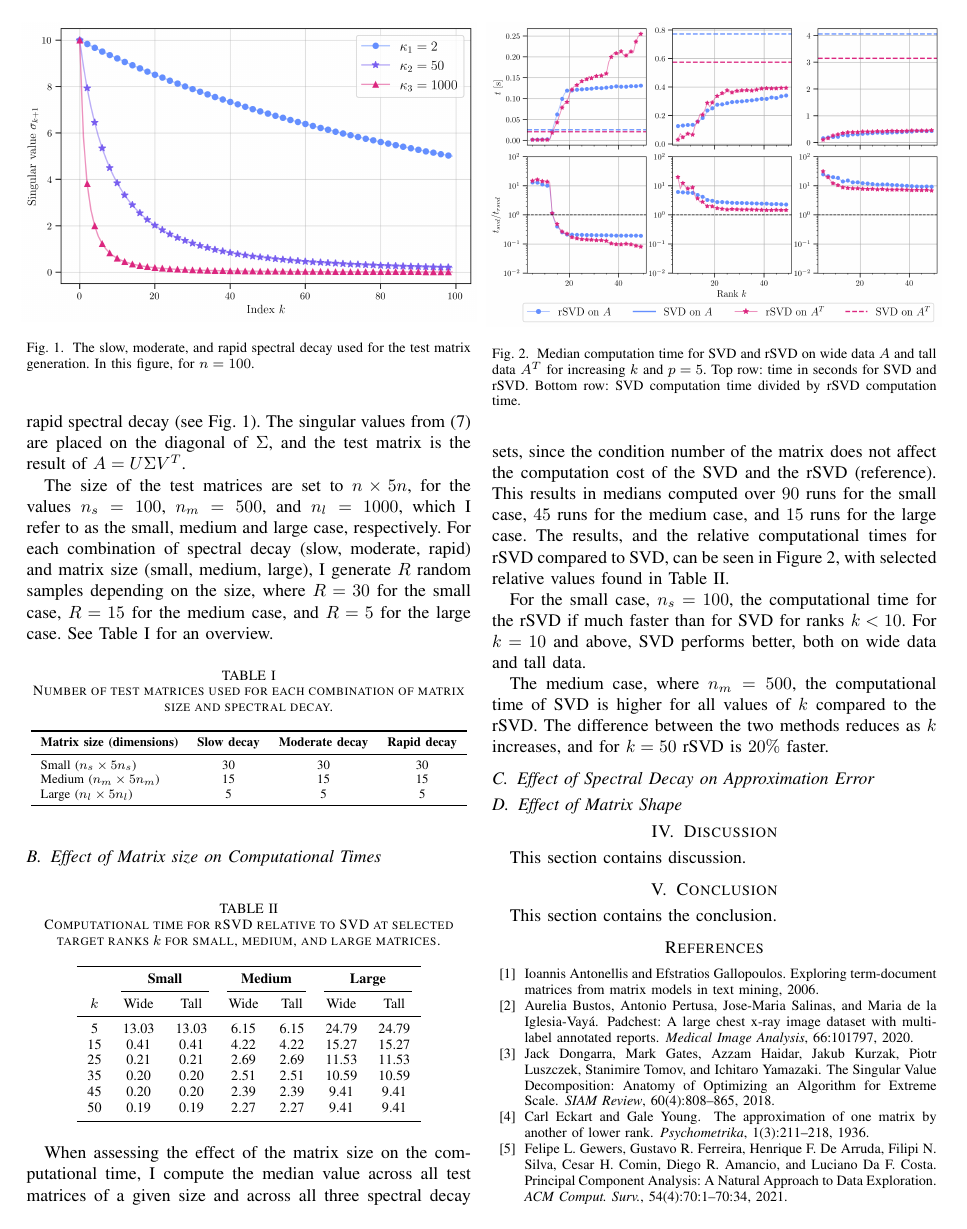
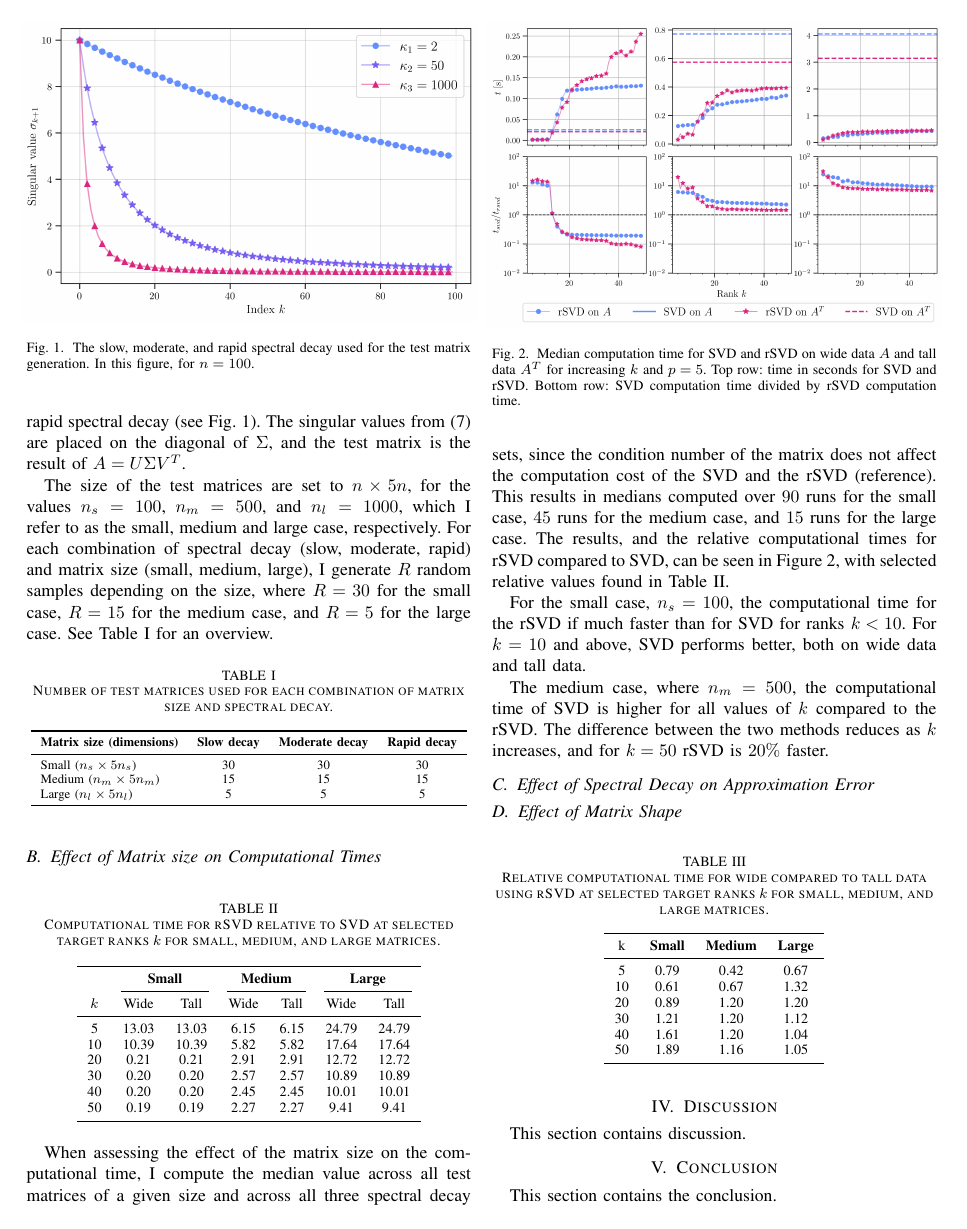
Before and after one commit to EliasSev/randomized-svd-paper, a LaTeX paper (paper/main.tex): page 3 of 5. Compiled offline with pdfLaTeX; a missing font is replaced by an installed copy or a similar font; a LaTeX package or settings file that is missing is left out.

Commit message:
Results: add another table

```diff
--- a/paper/main.tex
+++ b/paper/main.tex
@@ -173,10 +173,10 @@ The size of the test matrices are set to $n\times 5n$, for the values $n_s=100$,
     \textbf{$k$} & Wide & Tall & Wide & Tall & Wide & Tall \\
     \midrule
     5  & 13.03 & 13.03 & 6.15 & 6.15 & 24.79 & 24.79 \\
-15 & 0.41 & 0.41 & 4.22 & 4.22 & 15.27 & 15.27 \\
-25 & 0.21 & 0.21 & 2.69 & 2.69 & 11.53 & 11.53 \\
-35 & 0.20 & 0.20 & 2.51 & 2.51 & 10.59 & 10.59 \\
-45 & 0.20 & 0.20 & 2.39 & 2.39 & 9.41 & 9.41 \\
+    10 & 10.39 & 10.39 & 5.82 & 5.82 & 17.64 & 17.64 \\
+    20 & 0.21 & 0.21 & 2.91 & 2.91 & 12.72 & 12.72 \\
+    30 & 0.20 & 0.20 & 2.57 & 2.57 & 10.89 & 10.89 \\
+    40 & 0.20 & 0.20 & 2.45 & 2.45 & 10.01 & 10.01 \\
     50 & 0.19 & 0.19 & 2.27 & 2.27 & 9.41 & 9.41 \\
     \bottomrule
 \end{tabular}
@@ -191,6 +191,24 @@ The medium case, where $n_m=500$, the computational time of SVD is higher for al
 \subsection{Effect of Spectral Decay on Approximation Error}
 
 \subsection{Effect of Matrix Shape}
+
+\begin{table}[ht]
+\centering
+\caption{Relative computational time for wide compared to tall data using rSVD at selected target ranks $k$ for small, medium, and large matrices.}
+\label{tab:s}
+\begin{tabular}{cccc}
+    \toprule
+    k & \textbf{Small} & \textbf{Medium} & \textbf{Large} \\
+    \midrule
+    5  & 0.79 & 0.42 & 0.67 \\
+    10 & 0.61 & 0.67 & 1.32 \\
+    20 & 0.89 & 1.20 & 1.20 \\
+    30 & 1.21 & 1.20 & 1.12 \\
+    40 & 1.61 & 1.20 & 1.04 \\
+    50 & 1.89 & 1.16 & 1.05 \\
+    \bottomrule
+\end{tabular}
+\end{table}
 
 \begin{figure}[tbp]
     \centerline{\includegraphics[width=0.5\textwidth]{timing_all.png}}
```
Lines whose indentation alone changed are shown as unchanged.
